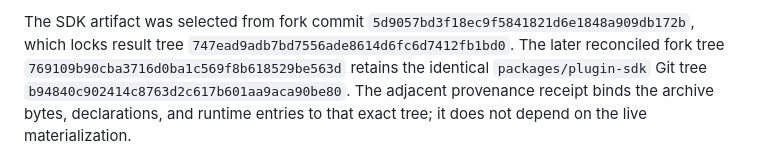
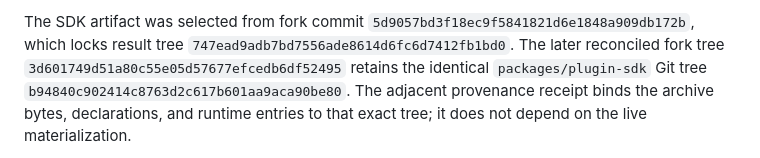
Before and after one commit to phosphorco/bb-workspace, a Markdown page: sdk-artifacts/README.md, the part around the change. Drawn GitHub-style.

Commit message:
docs(sdk): attest final reconciled fork tree

```diff
--- a/sdk-artifacts/README.md
+++ b/sdk-artifacts/README.md
@@ -29,7 +29,7 @@ The selected package is:
 The SDK artifact was selected from fork commit
 `5d9057bd3f18ec9f5841821d6e1848a909db172b`, which locks result tree
 `747ead9adb7bd7556ade8614d6fc6d7412fb1bd0`. The later reconciled fork
-tree `769109b90cba3716d0ba1c569f8b618529be563d` retains the identical
+tree `3d601749d51a80c55e05d57677efcedb6df52495` retains the identical
 `packages/plugin-sdk` Git tree `b94840c902414c8763d2c617b601aa9aca90be80`.
 The adjacent provenance receipt binds the archive bytes, declarations, and
 runtime entries to that exact tree; it does not depend on the live materialization.
```
